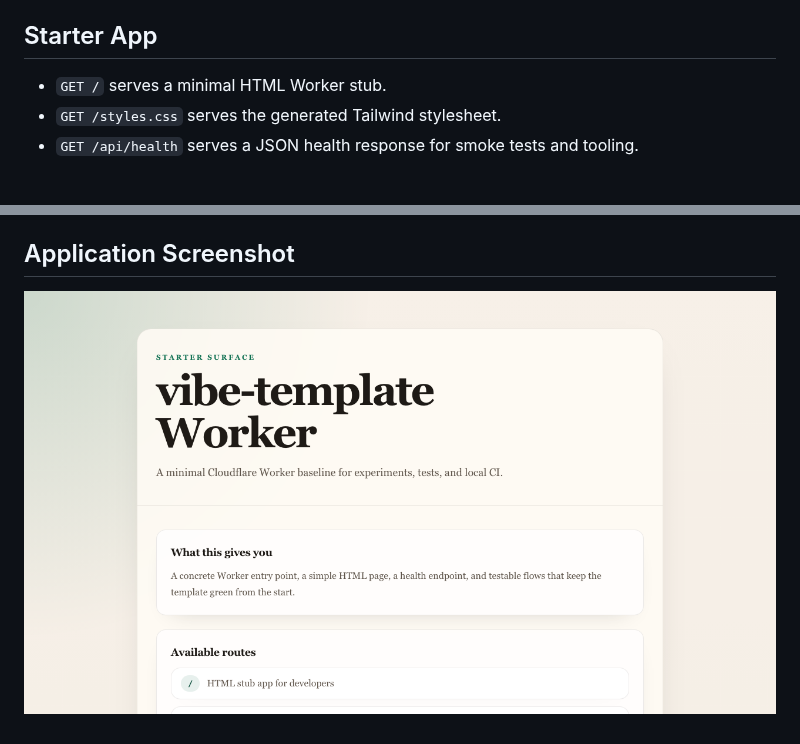
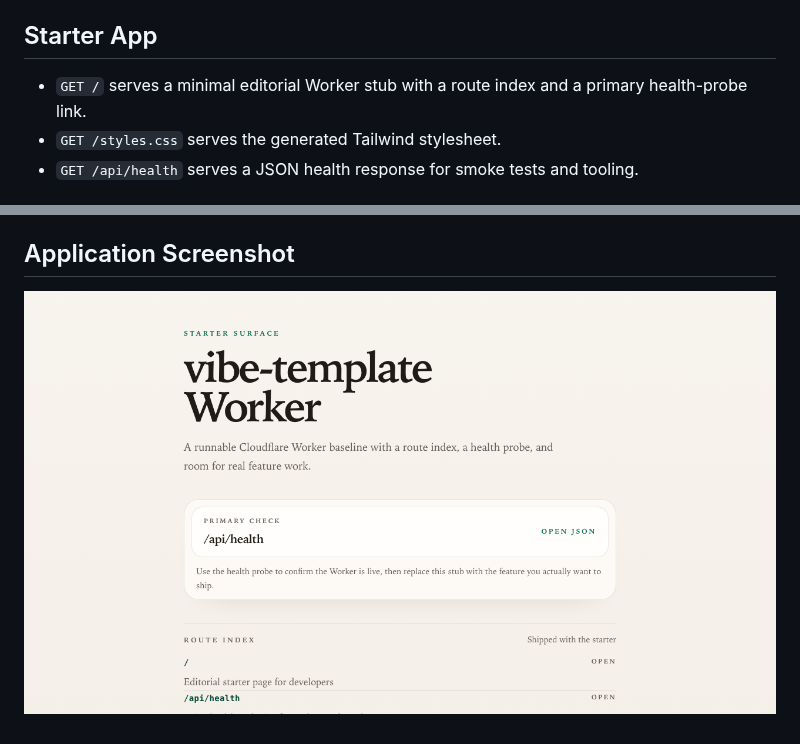
Before and after one commit to bebraw/vibe-template, a Markdown page: README.md, 2 parts joined by grey strips. Rendered like a GitHub page; pictures changed too: docs/screenshots/home.png.

Commit message:
feat(ui): adopt minimal editorial starter

```diff
--- a/README.md
+++ b/README.md
@@ -41,7 +41,7 @@ Local development in this repo targets macOS. Other platforms may need script an
 
 ## Starter App
 
-- `GET /` serves a minimal HTML Worker stub.
+- `GET /` serves a minimal editorial Worker stub with a route index and a primary health-probe link.
 - `GET /styles.css` serves the generated Tailwind stylesheet.
 - `GET /api/health` serves a JSON health response for smoke tests and tooling.
 
```
Also changed, not shown: specs/stub-worker/spec.md (+7 -3 lines), 7 other files.
